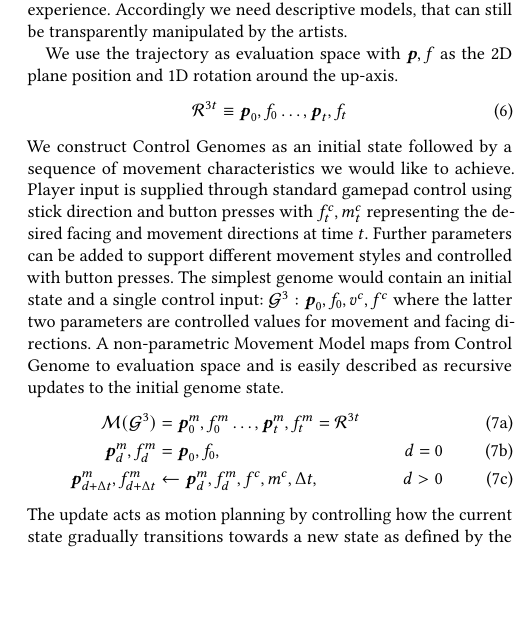
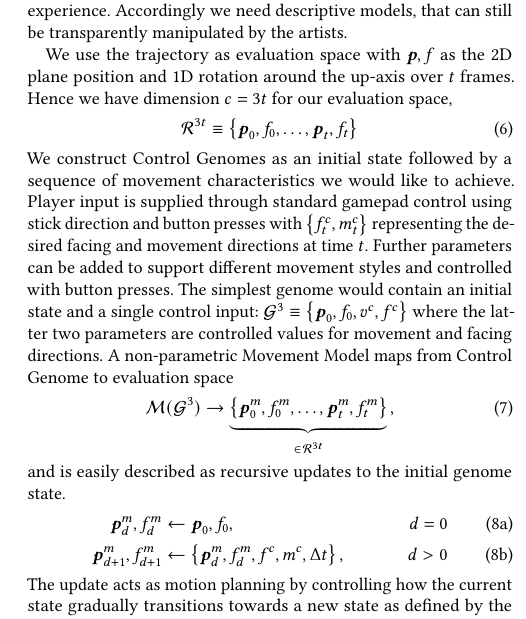
Before and after one commit to magnuskoch/Movement-Model-for-Motion-Matching, a LaTeX paper (movement-model-for-motion-matching.tex, which reads sections/method.tex): part of one column of page 4 of 6, cut so that both start at the same text, the shorter picture padded with empty space. Compiled offline with pdfLaTeX.

Commit message:
Updates from Overleaf

```diff
--- a/sections/method.tex
+++ b/sections/method.tex
@@ -95,21 +95,39 @@ Where $\vec{\paramm^*},\vec{\parame^*}$ is the full set of parameters and $\para
 In this section we will describe how movement can be generated from Control Genomes using a Movement Model. Without loss of generality, we will examine plane locomotion and limit the output of the model to trajectories, which is time series of connected positions and facing directions.
 Conceptually there are no limitations on the complexity of the models we chose. Dense neural networks [ref] or muscle based physical simulations [ref] are capable of even generating full body locomotion. However we would like a model that exposes easily and exactly tweakable parameters to the game designers and animators. In many game scenarios micro timings and the 'feel' of the character movement are core parts of the user experience. Accordingly we need descriptive models, that can still be transparently manipulated by the artists.
 
-We use the trajectory as evaluation space with $\pos,\facing$ as the 2D plane position and 1D rotation around the up-axis.
+We use the trajectory as evaluation space with $\pos,\facing$ as the 2D plane position and 1D rotation around the up-axis over $t$ frames. Hence we have dimension $\dimes = 3 t$ for our evaluation space,
 \begin{align}
-\mathcal{R}^{3t}\equiv\pos_0,\facing_0\ldots,\pos_t,\facing_t
+\mathcal{R}^{3 t}
+\equiv
+\left\{
+    \pos_0,\facing_0,
+    \ldots,
+    \pos_t,\facing_t
+    \right\}
 \end{align}
-We construct Control Genomes as an initial state followed by a sequence of movement characteristics we would like to achieve. Player input is supplied through standard gamepad control using stick direction and button presses with $\controlface_t, \controlmove_t$ representing the desired facing and movement directions at time $t$. Further parameters can be added to support different movement styles and controlled with button presses. The simplest genome would contain an initial state and a single control input: $\genome^3:\pos_0,\facing_0,\move^c,\facing^c$ where the latter two parameters are controlled values for movement and facing directions. A non-parametric Movement Model maps from Control Genome to evaluation space and is easily described as recursive updates to the initial genome state.
+We construct Control Genomes as an initial state followed by a sequence of movement characteristics we would like to achieve. Player input is supplied through standard gamepad control using stick direction and button presses with $\left\{ \controlface_t, \controlmove_t\right\}$ representing the desired facing and movement directions at time $t$. Further parameters can be added to support different movement styles and controlled with button presses. The simplest genome would contain an initial state and a single control input: $\genome^3 \equiv \left\{ \pos_0,\facing_0,\move^c,\facing^c \right\}$ where the latter two parameters are controlled values for movement and facing directions. A non-parametric Movement Model maps from Control Genome to evaluation space
+\begin{equation}
+    \model(\goals^3)
+    &\rightarrow
+    \underbrace{
+    \left\{
+    \pos_0^m,\facing_0^m,\ldots,\pos_t^m,\facing_t^m\right\}
+    }_{\in \mathcal{R}^{3t}}
+    \,,
+\end{equation}
+and is easily described as recursive updates to the initial genome state.
 \begin{subequations}
 \begin{align}
-    \model(\goals^3)
-    &=\pos_0^m,\facing_0^m\ldots,\pos_t^m,\facing_t^m=\mathcal{R}^{3t}&
+    \pos_d^m,\facing_d^m
+    &\leftarrow
+    \pos_0,\facing_0,&d=0
     \\
-    \pos_d^m,\facing_d^m
-    &=\pos_0,\facing_0,&d=0
-    \\
-    \pos_{d+\dt}^m,\facing_{d+\dt}^m
-    &\leftarrow\pos_d^m,\facing_d^m,\controlface,\controlmove,\dt\label{eq:move:update},&d>0
+    \pos_{d+1}^m,\facing_{d+1}^m
+    &\leftarrow
+    \left\{
+    \pos_d^m,\facing_d^m,\controlface,\controlmove,\dt
+    \right\}
+    \label{eq:move:update},&d>0
 \end{align}
 \end{subequations}
 The update  acts as motion planning by controlling how the current state gradually transitions towards a new state as defined by the Control Genome. We impose a restraint to model this transition process according to the characteristics of the reference animation, by parameterising $\model$ and optimizing using the objective function (\ref{eq:optim:single}).
```
